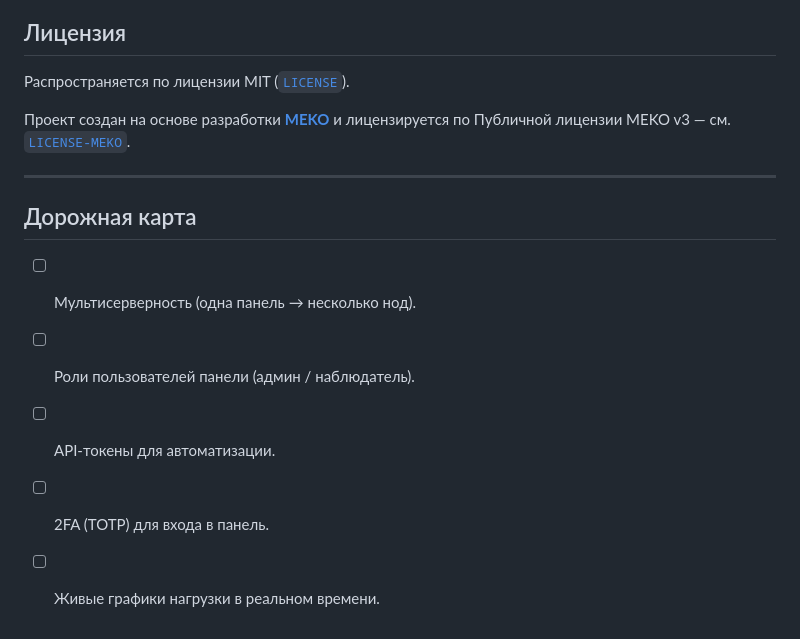
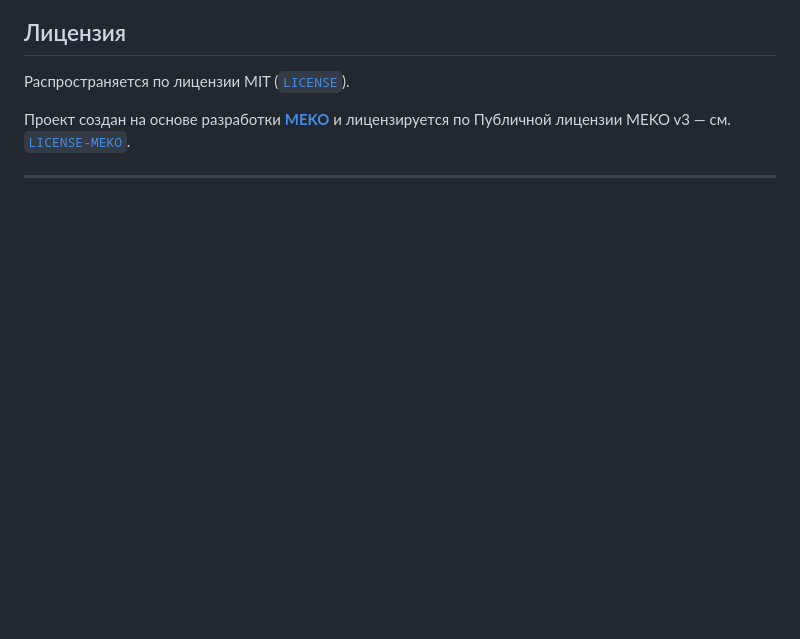
Before and after one commit to GurovNA/Veil, a Markdown page: README.md, the part around the change. GitHub-like rendering; blank space fills up the shorter version.

```diff
--- a/README.md
+++ b/README.md
@@ -48,11 +48,3 @@ bash <(curl -fsSL <ваш raw-URL>/install.sh)
 Проект создан на основе разработки **[MEKO](https://github.com/Mekotofeuka/MTPROTO_FIX_By_MEKO)** и лицензируется по Публичной лицензии MEKO v3 — см. [`LICENSE-MEKO`](LICENSE-MEKO).
 
 ---
-
-## Дорожная карта
-
-- [ ] Мультисерверность (одна панель → несколько нод).
-- [ ] Роли пользователей панели (админ / наблюдатель).
-- [ ] API-токены для автоматизации.
-- [ ] 2FA (TOTP) для входа в панель.
-- [ ] Живые графики нагрузки в реальном времени.
```
